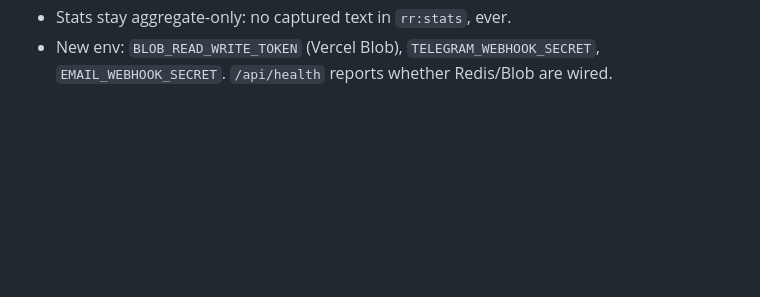
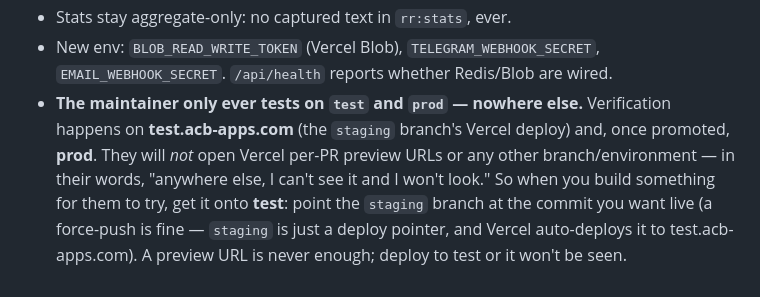
Before and after one commit to acbecquet/rapid-reader, a Markdown page: CLAUDE.md, the part around the change. GitHub-like rendering; blank space fills up the shorter version.

Commit message:
Memory: the maintainer only tests on test/prod — deploy to staging, not preview URLs
Records that verification only ever happens on test.acb-apps.com (the staging
branch deploy) and prod; per-PR preview URLs and other branches are never looked
at. So anything built for review must be pushed onto staging to reach test.

https://claude.ai/code/session_01DFefn7PnZfzEMEdsSbp7Gf

```diff
--- a/CLAUDE.md
+++ b/CLAUDE.md
@@ -118,3 +118,12 @@ Hard-won, from a real mistake — do not repeat it:
 - Stats stay aggregate-only: no captured text in `rr:stats`, ever.
 - New env: `BLOB_READ_WRITE_TOKEN` (Vercel Blob), `TELEGRAM_WEBHOOK_SECRET`,
   `EMAIL_WEBHOOK_SECRET`. `/api/health` reports whether Redis/Blob are wired.
+- **The maintainer only ever tests on `test` and `prod` — nowhere else.**
+  Verification happens on **test.acb-apps.com** (the `staging` branch's Vercel
+  deploy) and, once promoted, **prod**. They will *not* open Vercel per-PR preview
+  URLs or any other branch/environment — in their words, "anywhere else, I can't
+  see it and I won't look." So when you build something for them to try, get it
+  onto **test**: point the `staging` branch at the commit you want live (a
+  force-push is fine — `staging` is just a deploy pointer, and Vercel auto-deploys
+  it to test.acb-apps.com). A preview URL is never enough; deploy to test or it
+  won't be seen.
```
